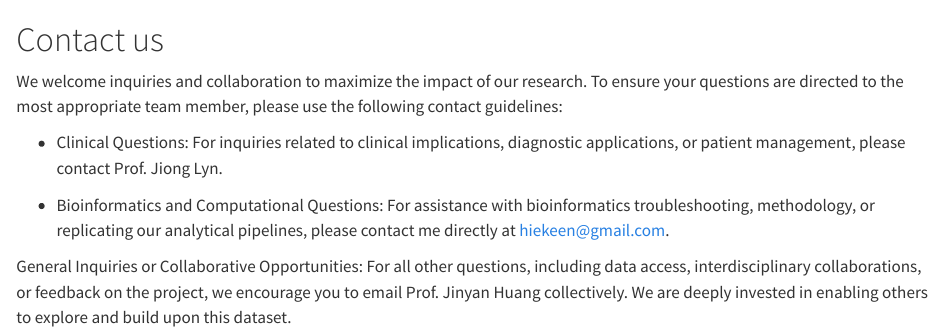
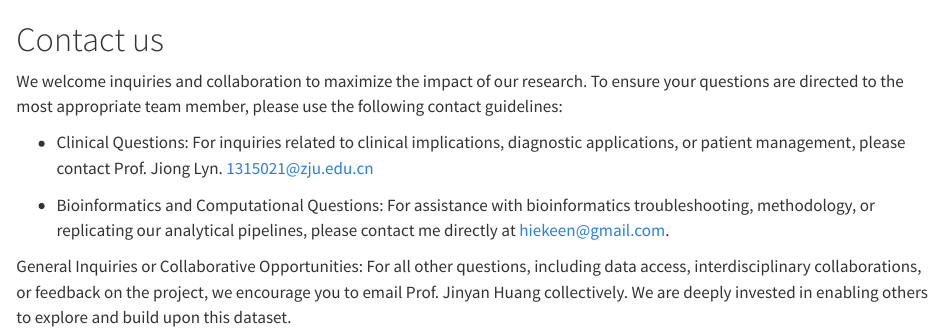
Before and after one commit to jinyancool/stomacro, a Quarto document (contactus.qmd): the page in a window 1100 px wide, from its top. Rendered offline with R 4.5, knitr and Pandoc in place of Quarto, with nearby package versions.

Commit message:
stomatology

```diff
--- a/contactus.qmd
+++ b/contactus.qmd
@@ -2,7 +2,7 @@
 
 We welcome inquiries and collaboration to maximize the impact of our research. To ensure your questions are directed to the most appropriate team member, please use the following contact guidelines:
 
--   Clinical Questions: For inquiries related to clinical implications, diagnostic applications, or patient management, please contact Prof. Jiong Lyn.
+-   Clinical Questions: For inquiries related to clinical implications, diagnostic applications, or patient management, please contact Prof. Jiong Lyn. [1315021\@zju.edu.cn](mailto:%201315021@zju.edu.cn)
 
 -   Bioinformatics and Computational Questions: For assistance with bioinformatics troubleshooting, methodology, or replicating our analytical pipelines, please contact me directly at [hiekeen\@gmail.com](mailto:hiekeen@gmail.com).
 
```
Also changed, not shown: docs/search.json, 2 other files.
